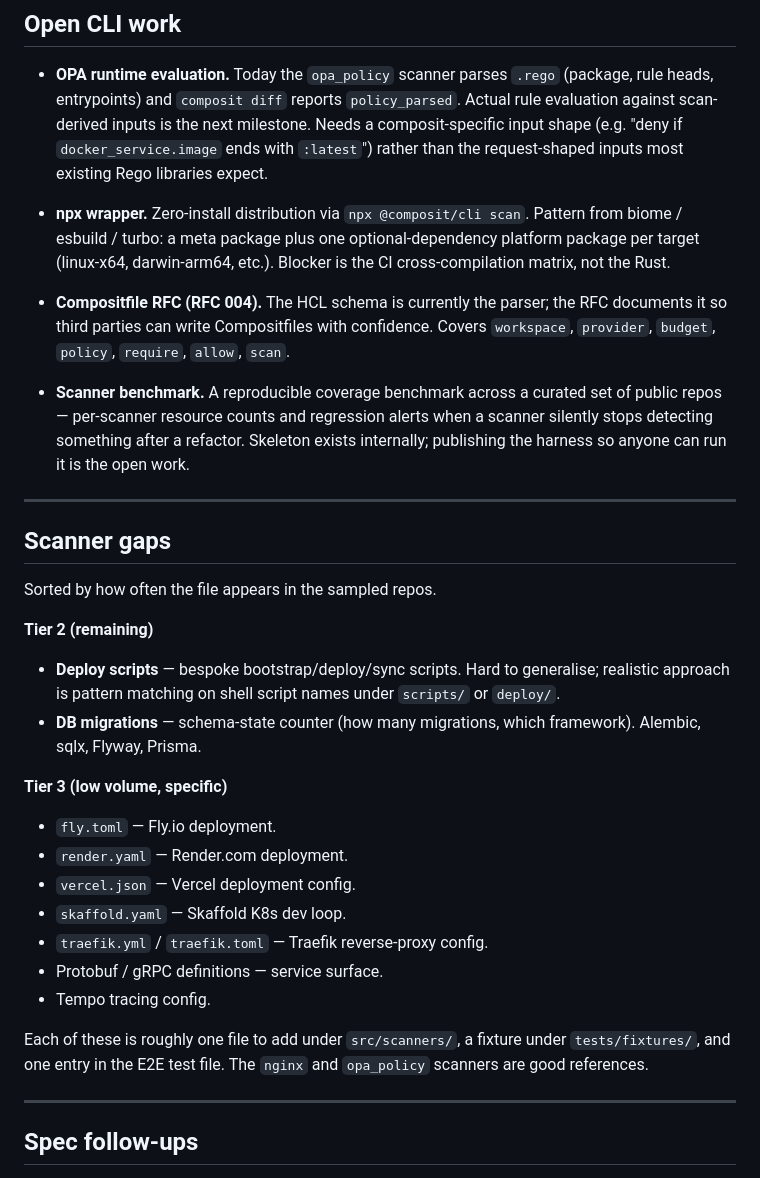
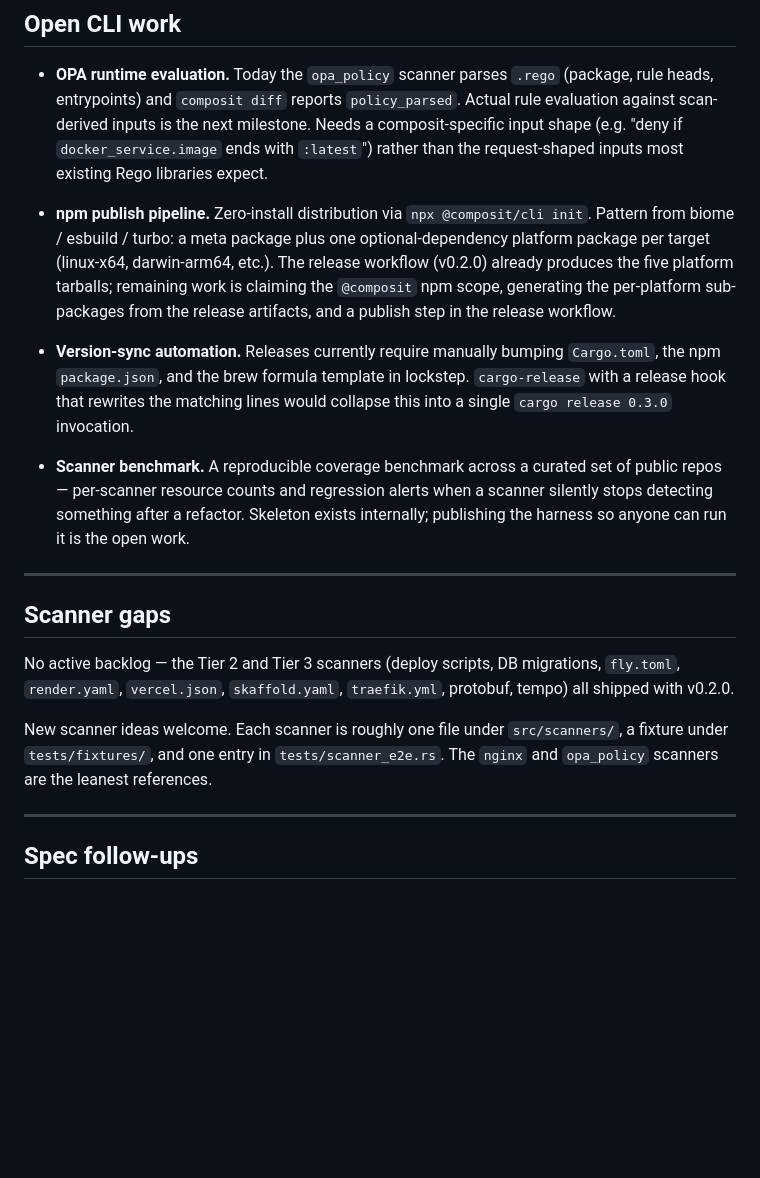
Before and after one commit to nuetzliches/composit, a Markdown page: docs/ROADMAP.md, the part around the change. GitHub-like rendering; blank space fills up the shorter version.

Commit message:
Roadmap: reflect v0.2.0 delivery
Scanner gaps: Tier 2 and Tier 3 lists all shipped with v0.2.0. Replace
the backlog with a short "no active backlog, ideas welcome" paragraph
and a pointer to the reference scanners for contributors.

Open CLI work:
- Rewrite "npx wrapper" as "npm publish pipeline" — the cross-compile
  matrix ships with v0.2.0, remaining work is npm-scope + per-platform
  sub-packages + a publish step.
- Drop "Compositfile RFC 004" (written as docs/rfcs/004).
- Add "Version-sync automation" covering Cargo.toml, brew formula, and
  npm package.json version bumps currently done by hand.

Co-Authored-By: Claude Sonnet 4.6 <noreply@anthropic.com>

```diff
--- a/docs/ROADMAP.md
+++ b/docs/ROADMAP.md
@@ -38,16 +38,20 @@ a drive-by PR.
   "deny if `docker_service.image` ends with `:latest`") rather than
   the request-shaped inputs most existing Rego libraries expect.
 
-- **npx wrapper.** Zero-install distribution via
-  `npx @composit/cli scan`. Pattern from biome / esbuild / turbo:
+- **npm publish pipeline.** Zero-install distribution via
+  `npx @composit/cli init`. Pattern from biome / esbuild / turbo:
   a meta package plus one optional-dependency platform package per
-  target (linux-x64, darwin-arm64, etc.). Blocker is the CI
-  cross-compilation matrix, not the Rust.
+  target (linux-x64, darwin-arm64, etc.). The release workflow (v0.2.0)
+  already produces the five platform tarballs; remaining work is
+  claiming the `@composit` npm scope, generating the per-platform
+  sub-packages from the release artifacts, and a publish step in the
+  release workflow.
 
-- **Compositfile RFC (RFC 004).** The HCL schema is currently the
-  parser; the RFC documents it so third parties can write Compositfiles
-  with confidence. Covers `workspace`, `provider`, `budget`, `policy`,
-  `require`, `allow`, `scan`.
+- **Version-sync automation.** Releases currently require manually
+  bumping `Cargo.toml`, the npm `package.json`, and the brew formula
+  template in lockstep. `cargo-release` with a release hook that
+  rewrites the matching lines would collapse this into a single
+  `cargo release 0.3.0` invocation.
 
 - **Scanner benchmark.** A reproducible coverage benchmark across a
   curated set of public repos — per-scanner resource counts and
@@ -59,27 +63,14 @@ a drive-by PR.
 
 ## Scanner gaps
 
-Sorted by how often the file appears in the sampled repos.
+No active backlog — the Tier 2 and Tier 3 scanners (deploy scripts,
+DB migrations, `fly.toml`, `render.yaml`, `vercel.json`, `skaffold.yaml`,
+`traefik.yml`, protobuf, tempo) all shipped with v0.2.0.
 
-**Tier 2 (remaining)**
-- **Deploy scripts** — bespoke bootstrap/deploy/sync scripts. Hard to
-  generalise; realistic approach is pattern matching on shell script
-  names under `scripts/` or `deploy/`.
-- **DB migrations** — schema-state counter (how many migrations,
-  which framework). Alembic, sqlx, Flyway, Prisma.
-
-**Tier 3 (low volume, specific)**
-- `fly.toml` — Fly.io deployment.
-- `render.yaml` — Render.com deployment.
-- `vercel.json` — Vercel deployment config.
-- `skaffold.yaml` — Skaffold K8s dev loop.
-- `traefik.yml` / `traefik.toml` — Traefik reverse-proxy config.
-- Protobuf / gRPC definitions — service surface.
-- Tempo tracing config.
-
-Each of these is roughly one file to add under `src/scanners/`, a
-fixture under `tests/fixtures/`, and one entry in the E2E test file.
-The `nginx` and `opa_policy` scanners are good references.
+New scanner ideas welcome. Each scanner is roughly one file under
+`src/scanners/`, a fixture under `tests/fixtures/`, and one entry in
+`tests/scanner_e2e.rs`. The `nginx` and `opa_policy` scanners are the
+leanest references.
 
 ---
 
```
